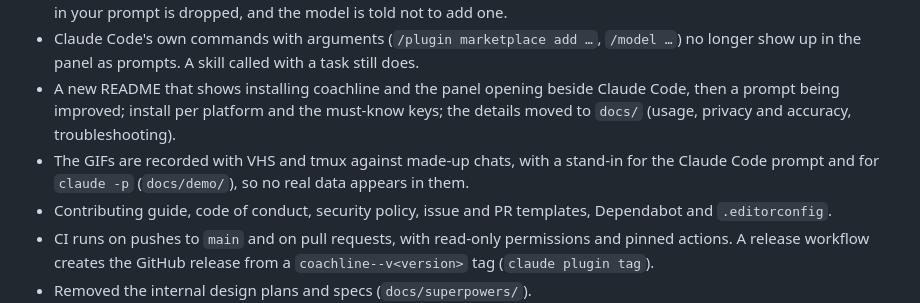
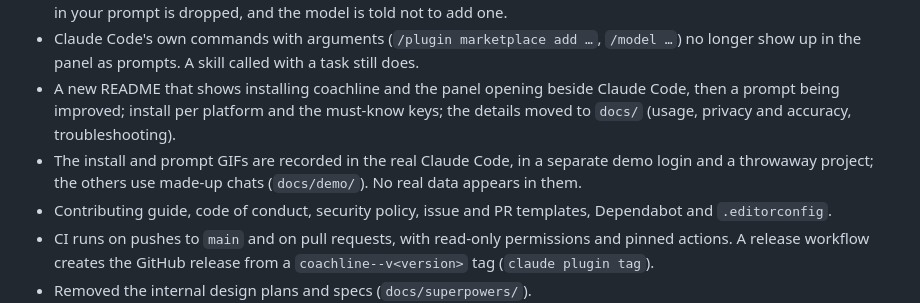
Before and after one commit to teransarathchandra/coachline, a Markdown page: CHANGELOG.md, the part around the change. Drawn GitHub-style.

```diff
--- a/CHANGELOG.md
+++ b/CHANGELOG.md
@@ -8,7 +8,7 @@ All notable changes to coachline. Versions follow [semantic versioning](https://
 - The enhanced prompt never cites a paste you didn't make: a sentence pointing at a `[Pasted text …]` marker that isn't in your prompt is dropped, and the model is told not to add one.
 - Claude Code's own commands with arguments (`/plugin marketplace add …`, `/model …`) no longer show up in the panel as prompts. A skill called with a task still does.
 - A new README that shows installing coachline and the panel opening beside Claude Code, then a prompt being improved; install per platform and the must-know keys; the details moved to `docs/` (usage, privacy and accuracy, troubleshooting).
-- The GIFs are recorded with VHS and tmux against made-up chats, with a stand-in for the Claude Code prompt and for `claude -p` (`docs/demo/`), so no real data appears in them.
+- The install and prompt GIFs are recorded in the real Claude Code, in a separate demo login and a throwaway project; the others use made-up chats (`docs/demo/`). No real data appears in them.
 - Contributing guide, code of conduct, security policy, issue and PR templates, Dependabot and `.editorconfig`.
 - CI runs on pushes to `main` and on pull requests, with read-only permissions and pinned actions. A release workflow creates the GitHub release from a `coachline--v<version>` tag (`claude plugin tag`).
 - Removed the internal design plans and specs (`docs/superpowers/`).
```
Also changed, not shown: CONTRIBUTING.md (+13 -4 lines), README.md (+7 -7 lines), docs/assets/install.gif, docs/assets/prompt.gif, 7 other files.
